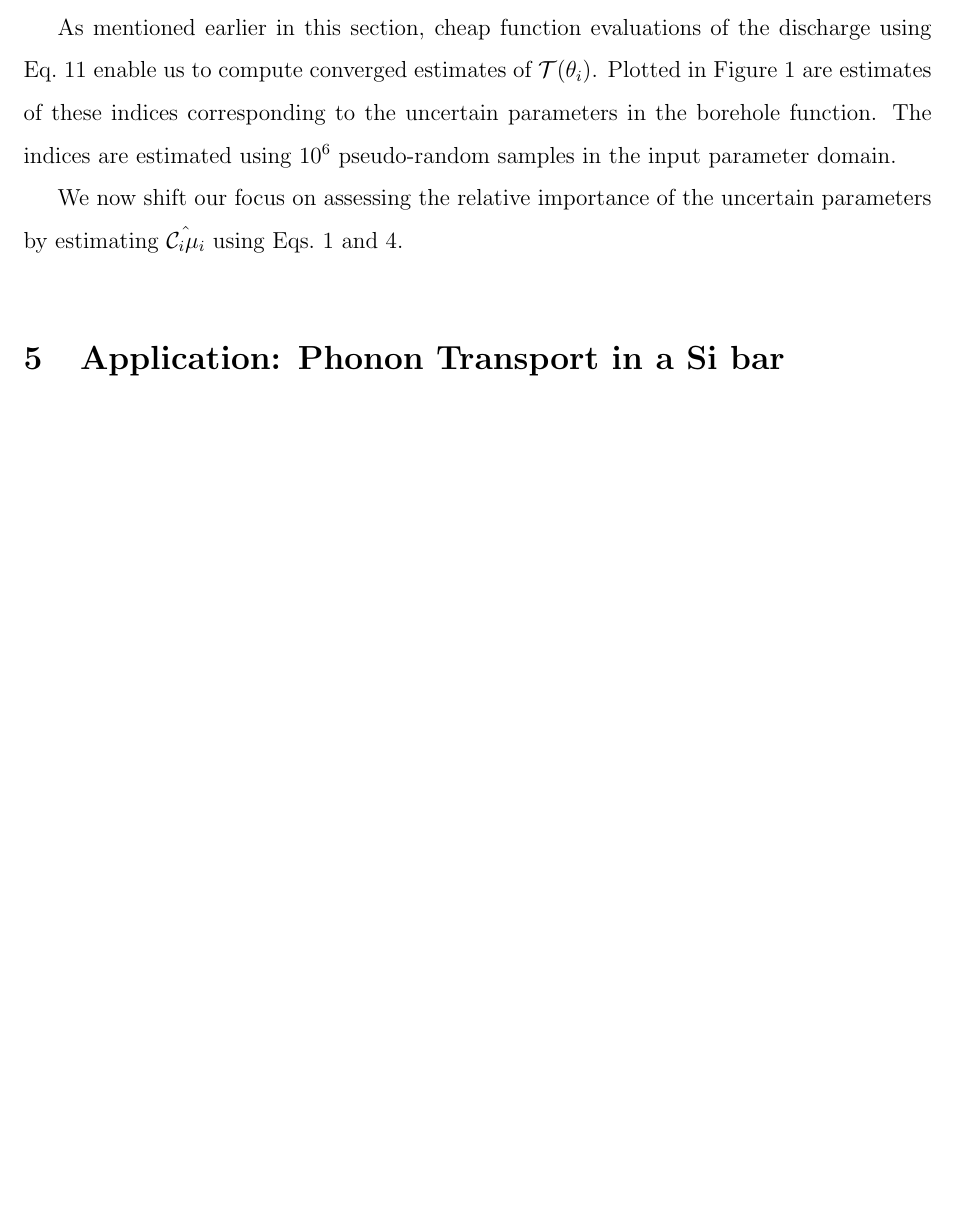
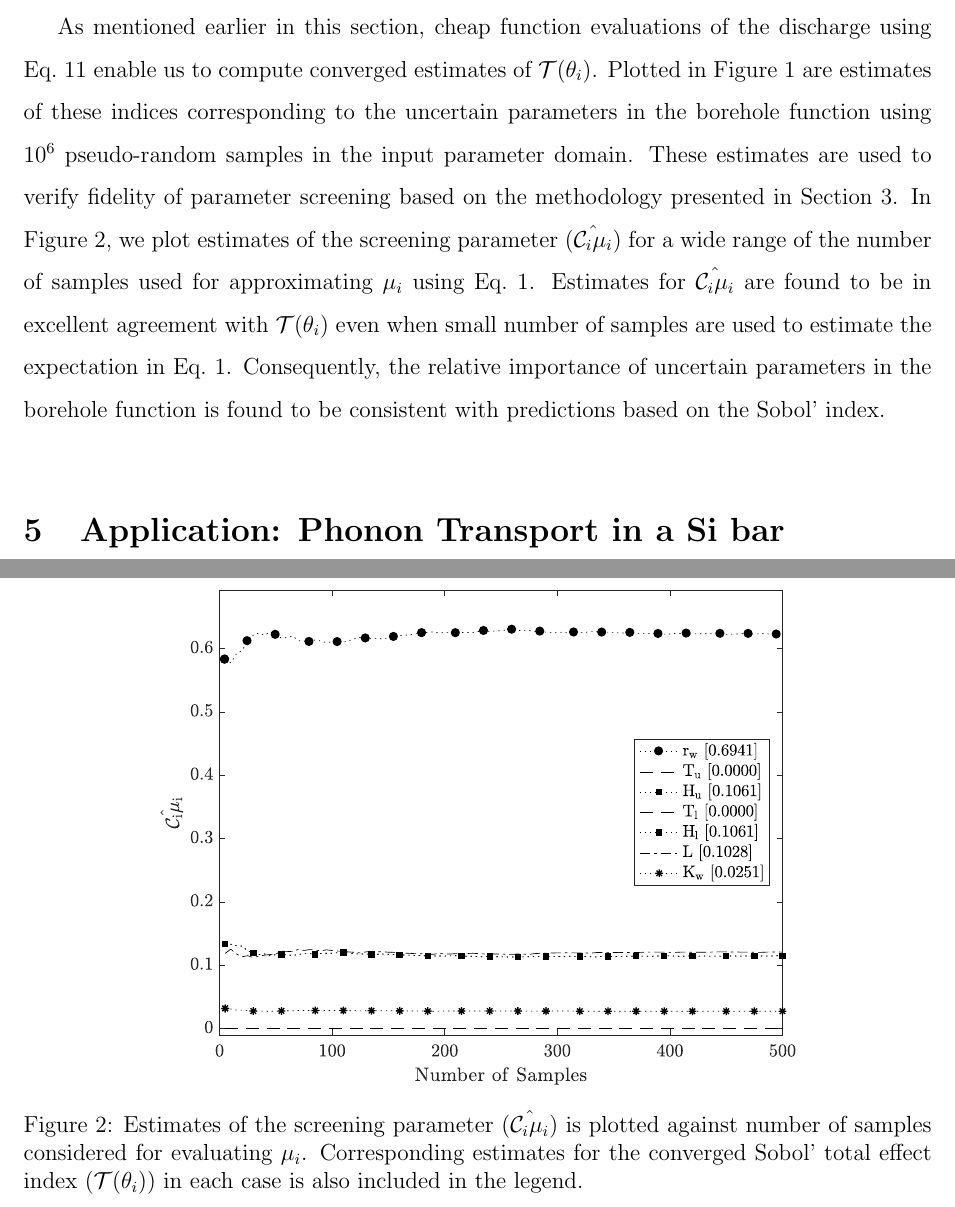
Before and after one commit to vohramanav/DGSM_PCE_MD, a LaTeX document (Paper/DGSM_PCE_MD_paper.tex, which reads Paper/examples.tex, Paper/figures.tex): part of page 7 of 10 before the commit and two parts of pages 7 and 11 of 11 after it, the two joined at a grey line, cut so that both start at the same text, the shorter picture padded with empty space. Compiled offline with pdfLaTeX.

Commit message:
added screening plot for borehole

```diff
--- a/Paper/examples.tex
+++ b/Paper/examples.tex
@@ -86,8 +86,12 @@ given by Eq.~\ref{eq:bore}.}
 As mentioned earlier in this section, cheap function evaluations of the discharge using
 Eq.~\ref{eq:bore} enable us to compute converged estimates of $\mathcal{T}(\theta_i)$. Plotted in
 Figure~\ref{fig:sense_bore} are estimates of these indices corresponding to the uncertain
-parameters in the borehole function. The indices are estimated using 10$^6$ pseudo-random
-samples in the input parameter domain.
-
-We now shift our focus on assessing the relative importance of the uncertain parameters by
-estimating $\hat{\mathcal{C}_i\mu_i}$ using Eqs.~\ref{eq:mu} and \ref{eq:cmu}.
+parameters in the borehole function using 10$^6$ pseudo-random
+samples in the input parameter domain. These estimates are used to verify fidelity of
+parameter screening based on the methodology presented in Section~\ref{sec:method}.
+In Figure~\ref{fig:screen_bore}, we plot estimates of the screening parameter ($\hat{\mathcal{C}_i\mu_i}$)
+for a wide range of the number of samples used for approximating $\mu_i$ using Eq.~\ref{eq:mu}.
+Estimates for $\hat{\mathcal{C}_i\mu_i}$ are found to be in excellent agreement with $\mathcal{T}(\theta_i)$
+even when small number of samples are used to estimate the expectation in Eq.~\ref{eq:mu}.
+Consequently, the relative importance of uncertain
+parameters in the borehole function is found to be consistent with predictions based on the Sobol' index.
--- a/Paper/figures.tex
+++ b/Paper/figures.tex
@@ -9,3 +9,12 @@ function (Eq.~\ref{eq:bore}).}
 \end{figure}
 
 \clearpage
+
+%%%%%%%%%%%%%%%%%%%%%%%%%%%%%%%%%%%%%%%%%%%%%%%%%%%%%%%%%%%%%%%%%%%%%%%%%
+\begin{figure}[p]
+ \begin{center}
+  \includegraphics[width=0.70\textwidth]{./Figures/ub_conv_borehole}
+\caption{Estimates of the screening parameter ($\hat{\mathcal{C}_i\mu_i}$) is plotted
+against number of samples considered for evaluating $\mu_i$. Corresponding estimates
+for the converged Sobol' total effect index ($\mathcal{T}(\theta_i)$) in each case is also included in the
+legend.}
```
Also changed, not shown: Paper/figures.tex (5 more changed lines).
